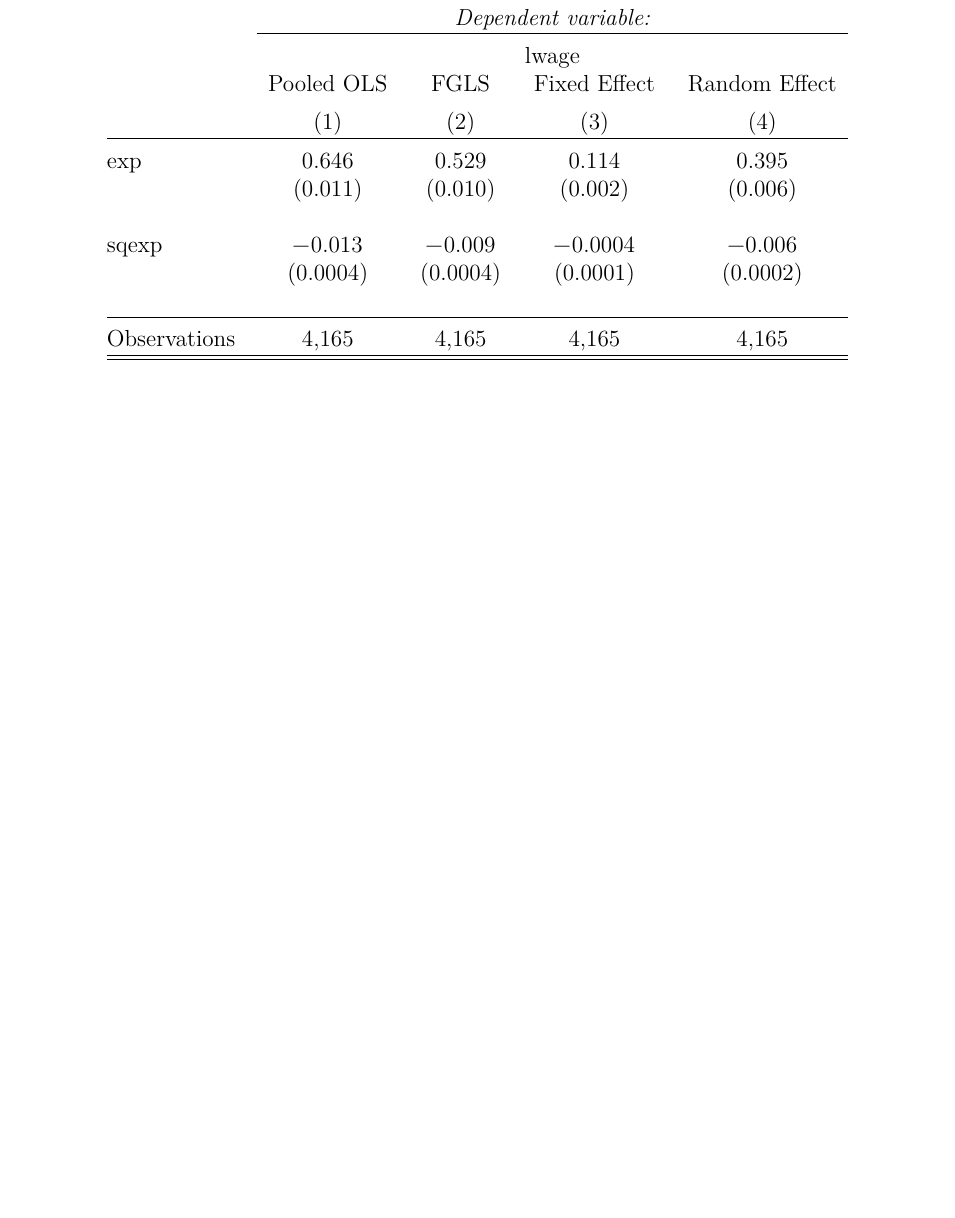
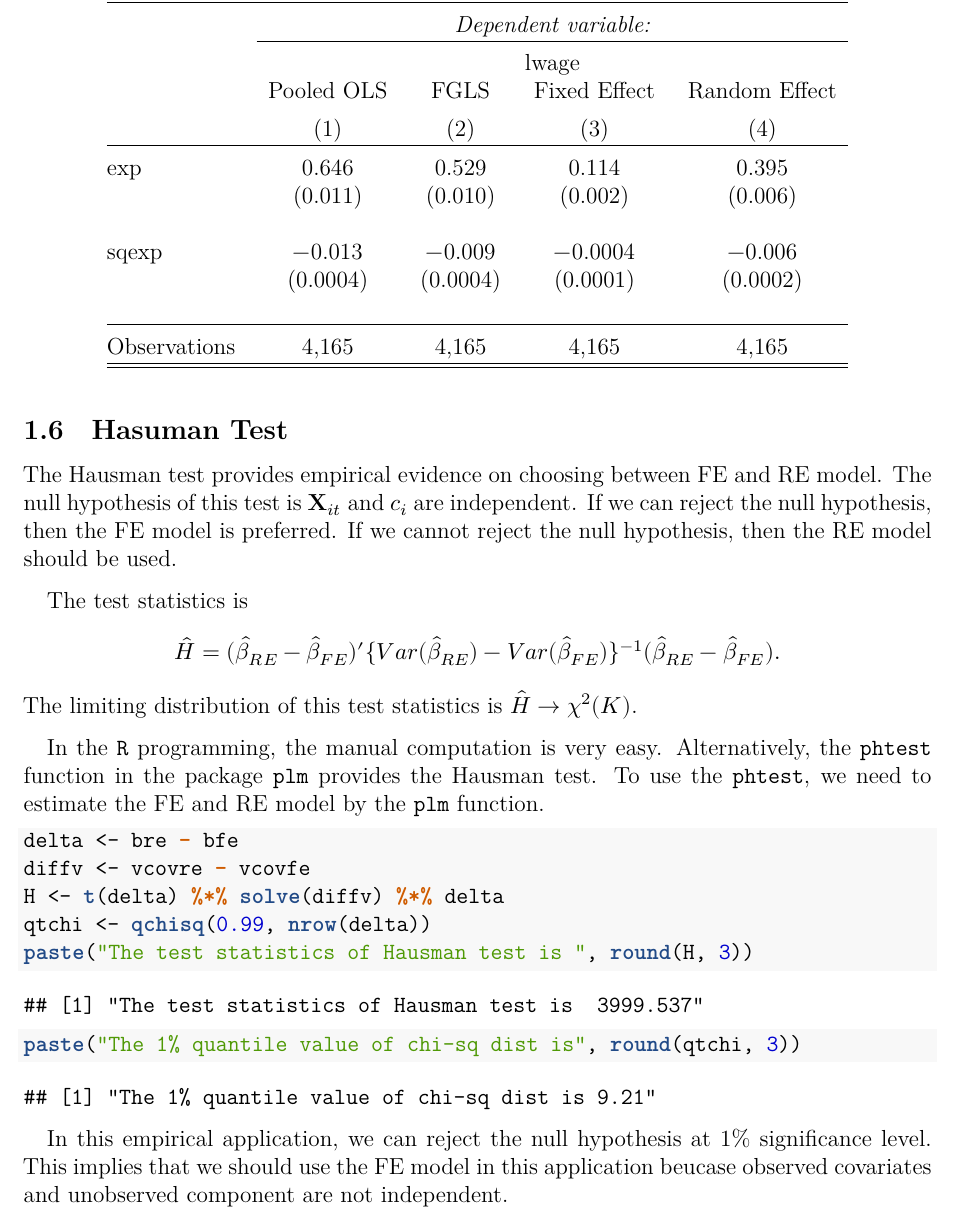
Before and after one commit to KatoPachi/2020EconometricsTA, an R Markdown document (II/TASession_8/handout.rmd): part of page 12 of 12, cut so that both start at the same text, the shorter picture padded with empty space. The pictures show the output file II/TASession_8/handout.pdf that the author committed with the source.

Commit message:
add Hausman test part - #6

````diff
--- a/II/TASession_8/handout.rmd
+++ b/II/TASession_8/handout.rmd
@@ -652,3 +673,36 @@ stargazer(
   label = "pdm"
 )
 ```
+
+## Hasuman Test
+
+The Hausman test provides empirical evidence on choosing between FE and RE model.
+The null hypothesis of this test is $\mathbf{X}_{it}$ and $c_i$ are independent.
+If we can reject the null hypothesis, then the FE model is preferred.
+If we cannot reject the null hypothesis, then the RE model should be used.
+
+The test statistics is
+$$
+  \hat{H} =
+  (\hat{\beta}_{RE} - \hat{\beta}_{FE})'
+  \{ Var(\hat{\beta}_{RE}) - Var(\hat{\beta}_{FE}) \}^{-1}
+  (\hat{\beta}_{RE} - \hat{\beta}_{FE}).
+$$
+The limiting distribution of this test statistics is $\hat{H} \to \chi^2(K)$.
+
+In the `R` programming, the manual computation is very easy.
+Alternatively, the `phtest` function in the package `plm` provides the Hausman test.
+To use the `phtest`, we need to estimate the FE and RE model by the `plm` function.
+
+```{r HausmanTest}
+delta <- bre - bfe
+diffv <- vcovre - vcovfe
+H <- t(delta) %*% solve(diffv) %*% delta
+qtchi <- qchisq(0.99, nrow(delta))
+paste("The test statistics of Hausman test is ", round(H, 3))
+paste("The 1% quantile value of chi-sq dist is", round(qtchi, 3))
+```
+
+In this empirical application, we can reject the null hypothesis at 1\% significance level.
+This implies that we should use the FE model in this application
+beucase observed covariates and unobserved component are not independent.
````
Also changed, not shown: II/TASession_8/handout.pdf, II/TASession_8/handout.tex, II/TASession_8/handout.rmd (21 more changed lines).
